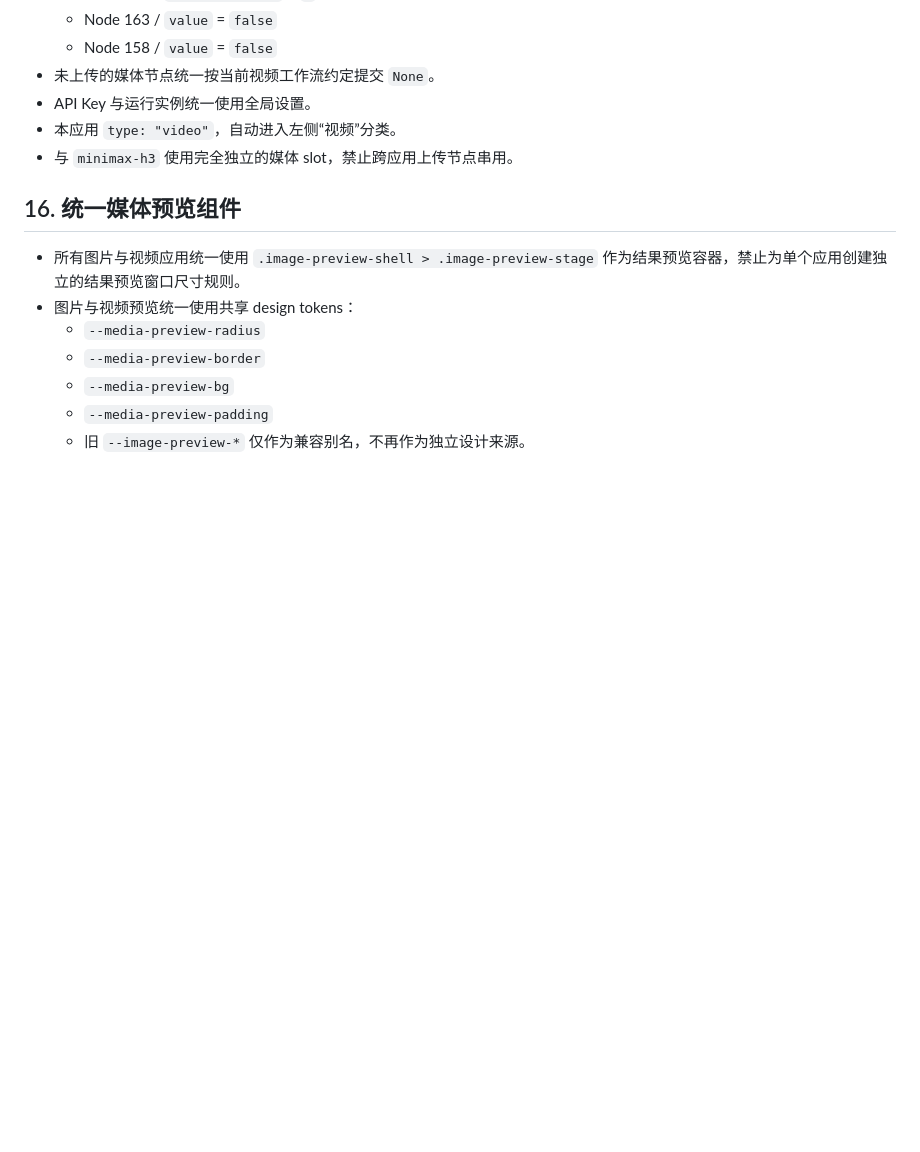
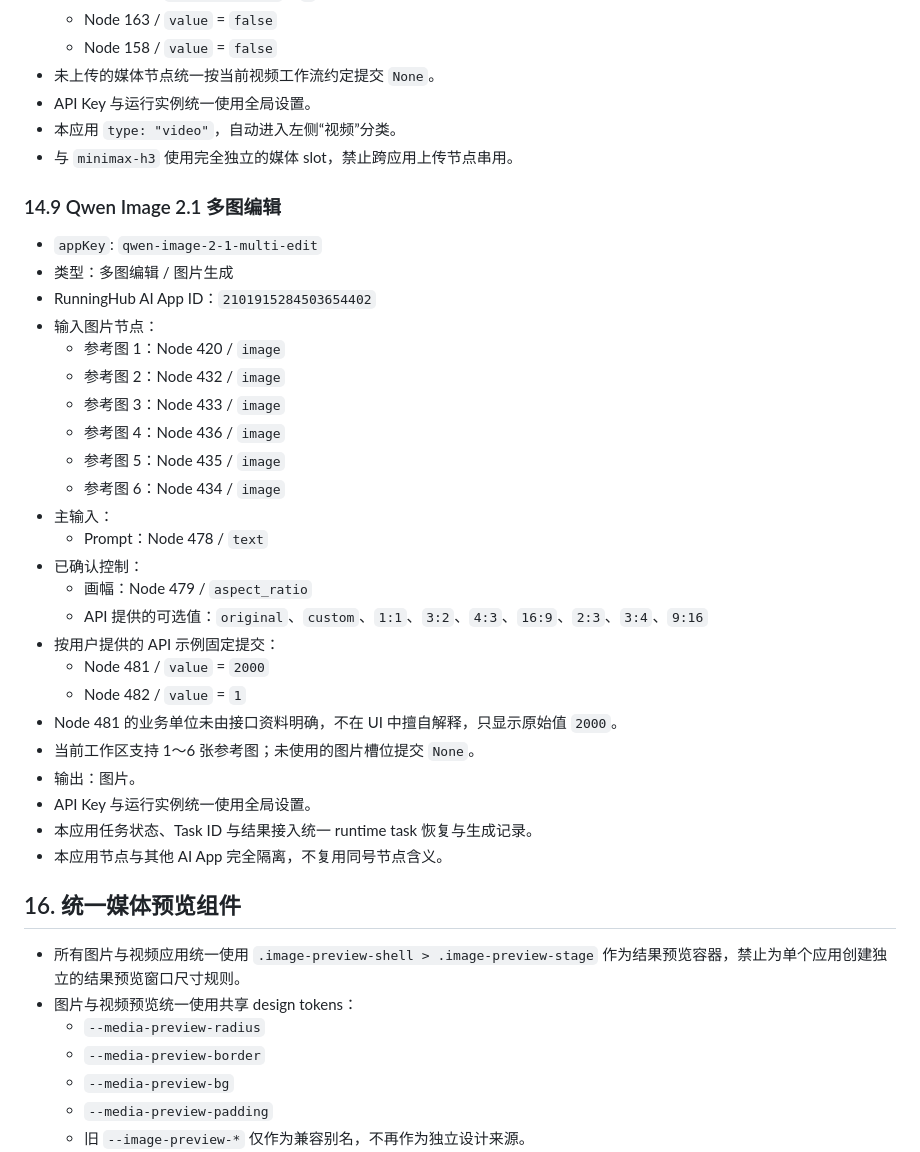
Before and after one commit to susu177990-rgb/RH-studio, a Markdown page: agent.md, the part around the change. Drawn GitHub-style; blank space fills up the shorter version.

Commit message:
docs: register Qwen Image 2.1 app mapping

```diff
--- a/agent.md
+++ b/agent.md
@@ -515,6 +515,34 @@ Vercel 配置继续保留作为备用兼容，但不再作为默认生产部署
 - 与 `minimax-h3` 使用完全独立的媒体 slot，禁止跨应用上传节点串用。
 
 
+### 14.9 Qwen Image 2.1 多图编辑
+
+- `appKey`: `qwen-image-2-1-multi-edit`
+- 类型：多图编辑 / 图片生成
+- RunningHub AI App ID：`2101915284503654402`
+- 输入图片节点：
+  - 参考图 1：Node 420 / `image`
+  - 参考图 2：Node 432 / `image`
+  - 参考图 3：Node 433 / `image`
+  - 参考图 4：Node 436 / `image`
+  - 参考图 5：Node 435 / `image`
+  - 参考图 6：Node 434 / `image`
+- 主输入：
+  - Prompt：Node 478 / `text`
+- 已确认控制：
+  - 画幅：Node 479 / `aspect_ratio`
+  - API 提供的可选值：`original`、`custom`、`1:1`、`3:2`、`4:3`、`16:9`、`2:3`、`3:4`、`9:16`
+- 按用户提供的 API 示例固定提交：
+  - Node 481 / `value` = `2000`
+  - Node 482 / `value` = `1`
+- Node 481 的业务单位未由接口资料明确，不在 UI 中擅自解释，只显示原始值 `2000`。
+- 当前工作区支持 1～6 张参考图；未使用的图片槽位提交 `None`。
+- 输出：图片。
+- API Key 与运行实例统一使用全局设置。
+- 本应用任务状态、Task ID 与结果接入统一 runtime task 恢复与生成记录。
+- 本应用节点与其他 AI App 完全隔离，不复用同号节点含义。
+
+
 ## 16. 统一媒体预览组件
 - 所有图片与视频应用统一使用 `.image-preview-shell > .image-preview-stage` 作为结果预览容器，禁止为单个应用创建独立的结果预览窗口尺寸规则。
 - 图片与视频预览统一使用共享 design tokens：
```
